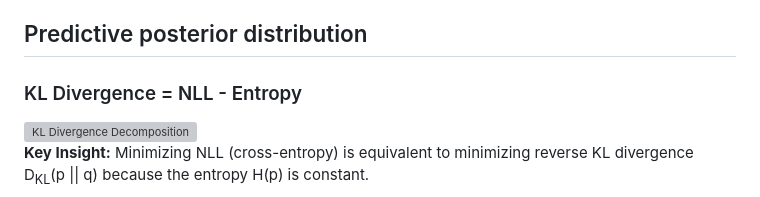
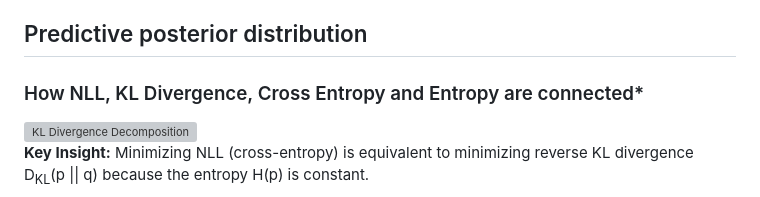
Before and after one commit to sedgewickmm18/tabular_foundation_models.io, a Markdown page: slides/03-tabpfn-architecture.md, the part around one of its changes. Rendered like a GitHub page; grey boxes are pictures that could not be loaded.

```diff
--- a/slides/03-tabpfn-architecture.md
+++ b/slides/03-tabpfn-architecture.md
@@ -169,7 +169,7 @@ Structural Causal Models (SCMs) provide a principled way to generate diverse syn
 <!-- Left box: KL Divergence Decomposition -->
 <div style="flex: 1; border: 2px solid #2D6A4F; padding: 15px; text-align: center; font-size: 0.65em; line-height: 1.2; background-color: #F0FFF4;">
 
-<h3 style="margin-top: 0; font-size: 1.1em; color: #2D6A4F;">KL Divergence = NLL - Entropy</h3>
+<h3 style="margin-top: 0; font-size: 1.1em; color: #2D6A4F;">How NLL, KL Divergence, Cross Entropy and Entropy are connected*</h3>
 
 <img src="assets/images/kl_nll_entropy_diagram.png" alt="KL Divergence Decomposition" style="max-width: 100%; height: auto;">
 
```
Also changed, not shown: other parts of slides/03-tabpfn-architecture.md (+4 -0 lines).
